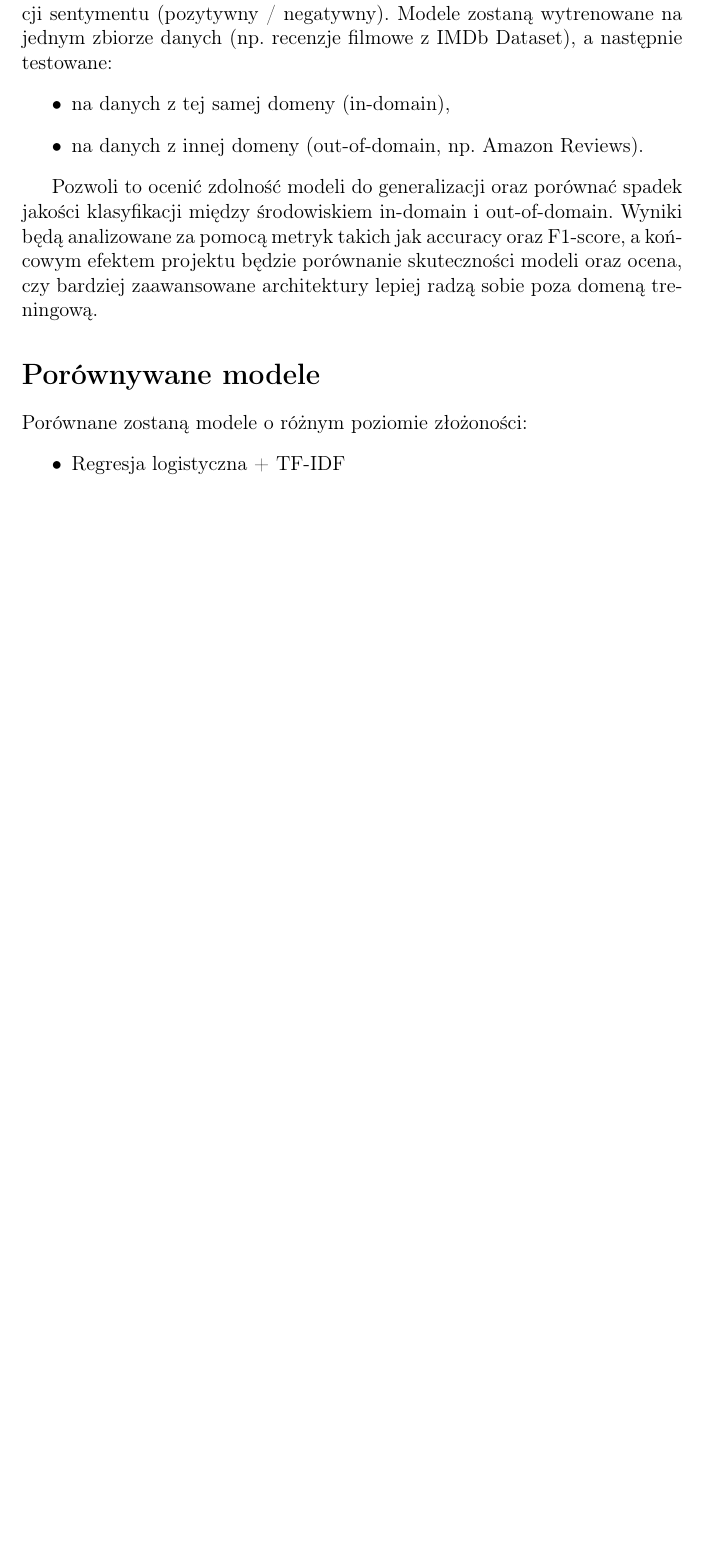
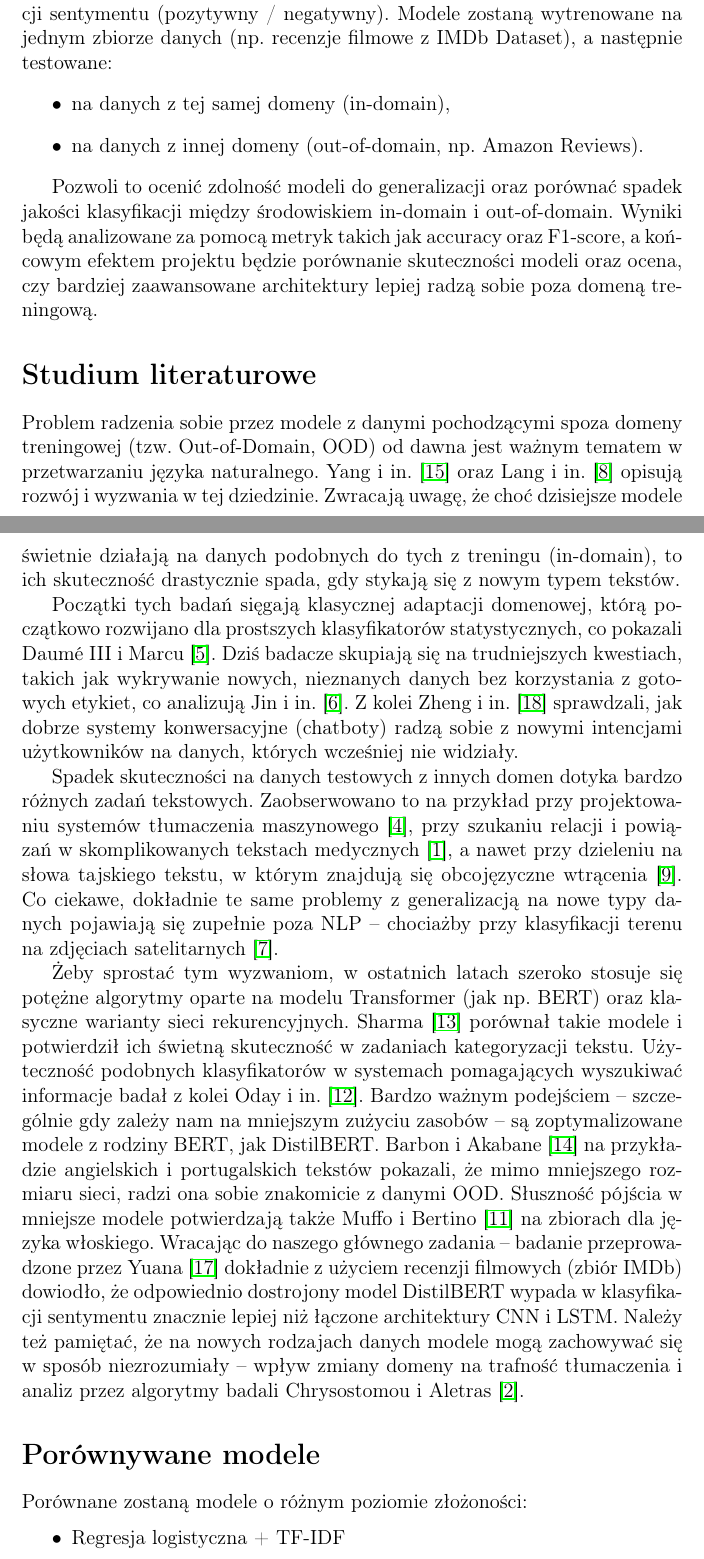
Before and after one commit to ka-sk/nlp-out-of-domain-analysis, a LaTeX document (latex files/01_topic/topic.tex): part of page 1 of 2 before the commit and two parts of pages 1 and 2 of 5 after it, the two joined at a grey line, cut so that both start at the same text, the shorter picture padded with empty space. Compiled offline with pdfLaTeX.

Commit message:
Literature study added

```diff
--- a/latex files/01_topic/topic.tex
+++ b/latex files/01_topic/topic.tex
@@ -5,7 +5,7 @@
 \usepackage{hyperref}
 
 \title{Temat: Out-of-Domain Text Classification}
-\author{Selega Kamil,\\ Sielska Małgorzata,\\ Szczepaniak Katarzyna,\\ Szeląg Magdalena}
+\author{Selega Kamil (288780),\\ Sielska Małgorzata (266560),\\ Szczepaniak Katarzyna (261895),\\ Szeląg Magdalena (266857)}
 \date{}
 
 \begin{document}
@@ -23,6 +23,15 @@ Modele zostaną wytrenowane na jednym zbiorze danych (np. recenzje filmowe z IMD
 
 Pozwoli to ocenić zdolność modeli do generalizacji oraz porównać spadek jakości klasyfikacji między środowiskiem in-domain i out-of-domain.
 Wyniki będą analizowane za pomocą metryk takich jak accuracy oraz F1-score, a końcowym efektem projektu będzie porównanie skuteczności modeli oraz ocena, czy bardziej zaawansowane architektury lepiej radzą sobie poza domeną treningową.
+
+\section*{Studium literaturowe}
+Problem radzenia sobie przez modele z danymi pochodzącymi spoza domeny treningowej (tzw. Out-of-Domain, OOD) od dawna jest ważnym tematem w przetwarzaniu języka naturalnego. Yang i in. \cite{yang2023outofdistributiongeneralizationtextclassification} oraz Lang i in. \cite{lang2023surveyoutofdistributiondetectionnlp} opisują rozwój i wyzwania w tej dziedzinie. Zwracają uwagę, że choć dzisiejsze modele świetnie działają na danych podobnych do tych z treningu (in-domain), to ich skuteczność drastycznie spada, gdy stykają się z nowym typem tekstów.
+
+Początki tych badań sięgają klasycznej adaptacji domenowej, którą początkowo rozwijano dla prostszych klasyfikatorów statystycznych, co pokazali Daumé III i Marcu \cite{DBLP:journals/corr/abs-1109-6341}. Dziś badacze skupiają się na trudniejszych kwestiach, takich jak wykrywanie nowych, nieznanych danych bez korzystania z gotowych etykiet, co analizują Jin i in. \cite{9741317}. Z kolei Zheng i in. \cite{9052492} sprawdzali, jak dobrze systemy konwersacyjne (chatboty) radzą sobie z nowymi intencjami użytkowników na danych, których wcześniej nie widziały.
+
+Spadek skuteczności na danych testowych z innych domen dotyka bardzo różnych zadań tekstowych. Zaobserwowano to na przykład przy projektowaniu systemów tłumaczenia maszynowego \cite{haddow-koehn-2012-analysing}, przy szukaniu relacji i powiązań w skomplikowanych tekstach medycznych \cite{9648338}, a nawet przy dzieleniu na słowa tajskiego tekstu, w którym znajdują się obcojęzyczne wtrącenia \cite{Limkonchotiwat2021HandlingCA}. Co ciekawe, dokładnie te same problemy z generalizacją na nowe typy danych pojawiają się zupełnie poza NLP – chociażby przy klasyfikacji terenu na zdjęciach satelitarnych \cite{Kolodner2022EvaluatingDL}.
+
+Żeby sprostać tym wyzwaniom, w ostatnich latach szeroko stosuje się potężne algorytmy oparte na modelu Transformer (jak np. BERT) oraz klasyczne warianty sieci rekurencyjnych. Sharma \cite{Sharma2025ACA} porównał takie modele i potwierdził ich świetną skuteczność w zadaniach kategoryzacji tekstu. Użyteczność podobnych klasyfikatorów w systemach pomagających wyszukiwać informacje badał z kolei Oday i in. \cite{Oday2025TextCF}. Bardzo ważnym podejściem – szczególnie gdy zależy nam na mniejszym zużyciu zasobów – są zoptymalizowane modele z rodziny BERT, jak DistilBERT. Barbon i Akabane \cite{s22218184} na przykładzie angielskich i portugalskich tekstów pokazali, że mimo mniejszego rozmiaru sieci, radzi ona sobie znakomicie z danymi OOD. Słuszność pójścia w mniejsze modele potwierdzają także Muffo i Bertino \cite{muffo2023bertinoitaliandistilbertmodel} na zbiorach dla języka włoskiego. Wracając do naszego głównego zadania – badanie przeprowadzone przez Yuana \cite{Yuan2026EmpiricalSO} dokładnie z użyciem recenzji filmowych (zbiór IMDb) dowiodło, że odpowiednio dostrojony model DistilBERT wypada w klasyfikacji sentymentu znacznie lepiej niż łączone architektury CNN i LSTM. Należy też pamiętać, że na nowych rodzajach danych modele mogą zachowywać się w sposób niezrozumiały – wpływ zmiany domeny na trafność tłumaczenia i analiz przez algorytmy badali Chrysostomou i Aletras \cite{chrysostomou2022empiricalstudyexplanationsoutofdomain}.
 
 \section*{Porównywane modele}
 Porównane zostaną modele o różnym poziomie złożoności:
```
Also changed, not shown: latex files/01_topic/topic.pdf.
